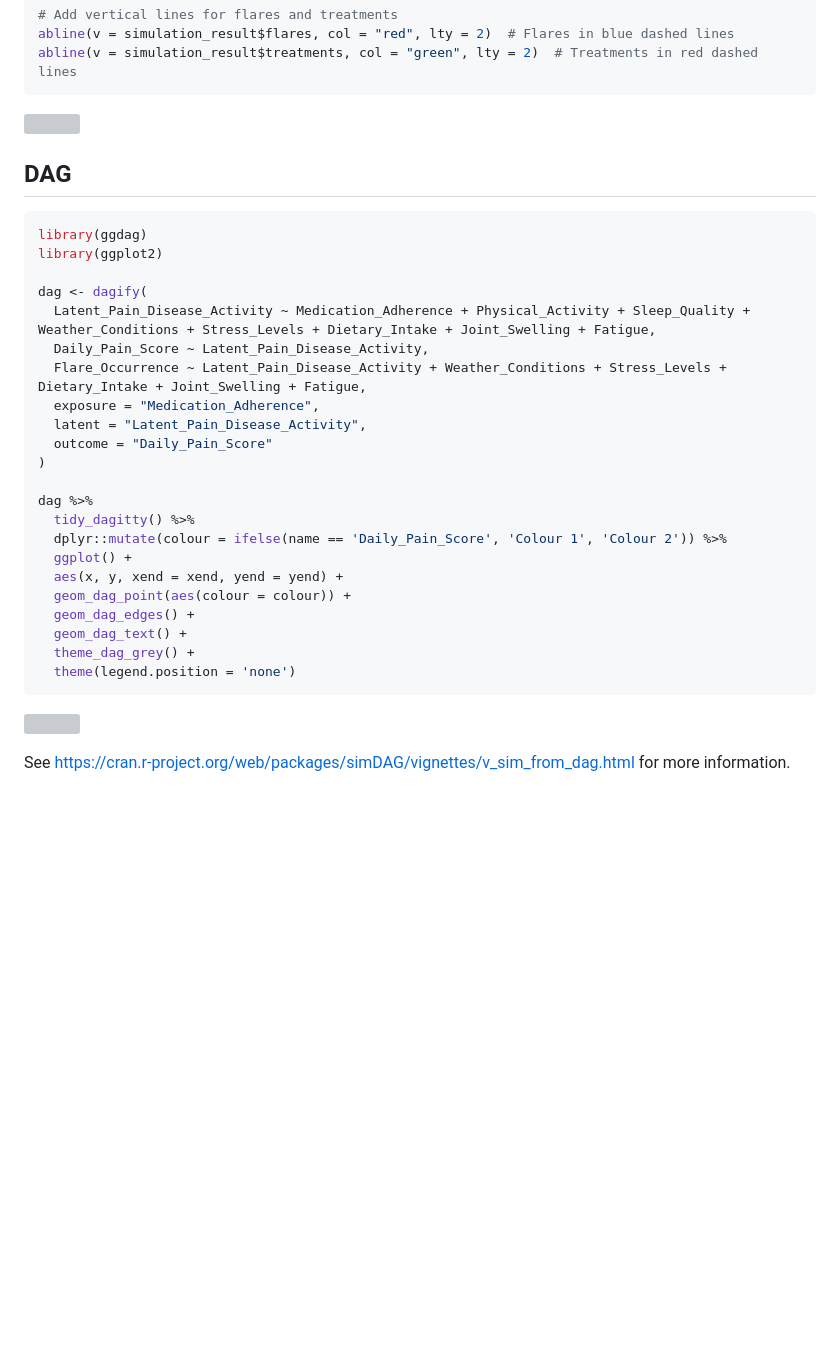
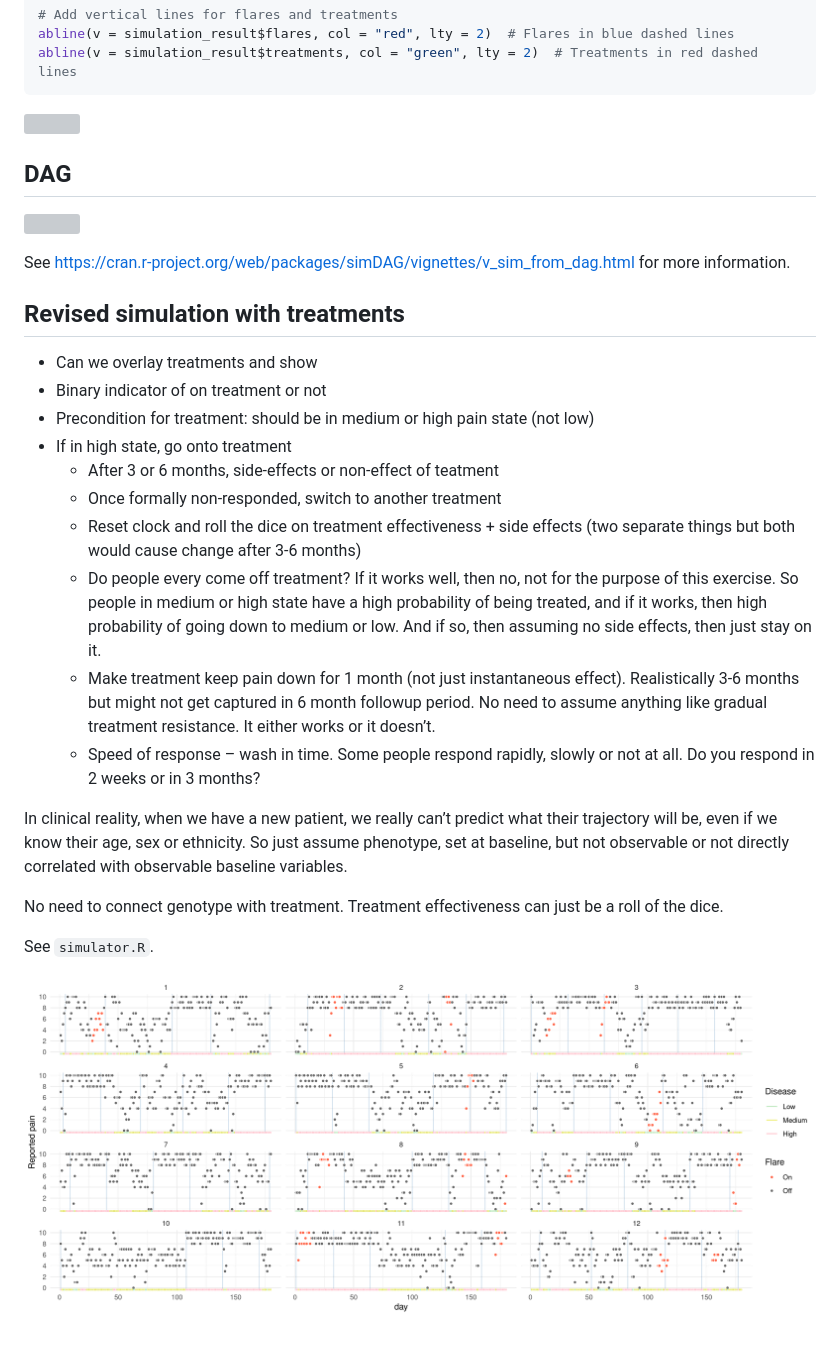
Before and after one commit to Selbosh/hrfh, a Markdown page: README.md, the part around the change printed below. GitHub-like rendering; pictures changed too: trajectories.png (added); blank space fills up the shorter version; grey boxes are pictures that could not be loaded.

Commit message:
New simulator

````diff
--- a/README.md
+++ b/README.md
@@ -163,33 +163,45 @@ abline(v = simulation_result$treatments, col = "green", lty = 2)  # Treatments i
 
 ## DAG
 
-``` r
-library(ggdag)
-library(ggplot2)
-
-dag <- dagify(
-  Latent_Pain_Disease_Activity ~ Medication_Adherence + Physical_Activity + Sleep_Quality + Weather_Conditions + Stress_Levels + Dietary_Intake + Joint_Swelling + Fatigue,
-  Daily_Pain_Score ~ Latent_Pain_Disease_Activity,
-  Flare_Occurrence ~ Latent_Pain_Disease_Activity + Weather_Conditions + Stress_Levels + Dietary_Intake + Joint_Swelling + Fatigue,
-  exposure = "Medication_Adherence",
-  latent = "Latent_Pain_Disease_Activity",
-  outcome = "Daily_Pain_Score"
-)
-
-dag %>%
-  tidy_dagitty() %>%
-  dplyr::mutate(colour = ifelse(name == 'Daily_Pain_Score', 'Colour 1', 'Colour 2')) %>%
-  ggplot() +
-  aes(x, y, xend = xend, yend = yend) +
-  geom_dag_point(aes(colour = colour)) +
-  geom_dag_edges() +
-  geom_dag_text() +
-  theme_dag_grey() +
-  theme(legend.position = 'none')
-```
-
-![](README_files/figure-commonmark/packages-1.png)
+![](README_files/figure-gfm/packages-1.png)
 
 See
 <https://cran.r-project.org/web/packages/simDAG/vignettes/v_sim_from_dag.html>
 for more information.
+
+## Revised simulation with treatments
+
+-   Can we overlay treatments and show
+-   Binary indicator of on treatment or not
+-   Precondition for treatment: should be in medium or high pain state
+    (not low)
+-   If in high state, go onto treatment
+    -   After 3 or 6 months, side-effects or non-effect of teatment
+    -   Once formally non-responded, switch to another treatment
+    -   Reset clock and roll the dice on treatment effectiveness + side
+        effects (two separate things but both would cause change after
+        3-6 months)
+    -   Do people every come off treatment? If it works well, then no,
+        not for the purpose of this exercise. So people in medium or
+        high state have a high probability of being treated, and if it
+        works, then high probability of going down to medium or low. And
+        if so, then assuming no side effects, then just stay on it.
+    -   Make treatment keep pain down for 1 month (not just
+        instantaneous effect). Realistically 3-6 months but might not
+        get captured in 6 month followup period. No need to assume
+        anything like gradual treatment resistance. It either works or
+        it doesn’t.
+    -   Speed of response – wash in time. Some people respond rapidly,
+        slowly or not at all. Do you respond in 2 weeks or in 3 months?
+
+In clinical reality, when we have a new patient, we really can’t predict
+what their trajectory will be, even if we know their age, sex or
+ethnicity. So just assume phenotype, set at baseline, but not observable
+or not directly correlated with observable baseline variables.
+
+No need to connect genotype with treatment. Treatment effectiveness can
+just be a roll of the dice.
+
+See `simulator.R`.
+
+![Trajectories](trajectories.png)
````
Also changed, not shown: other parts of README.md (+52 -52 lines), 4 other files.
